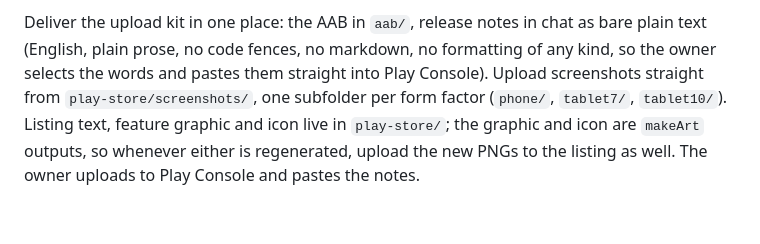
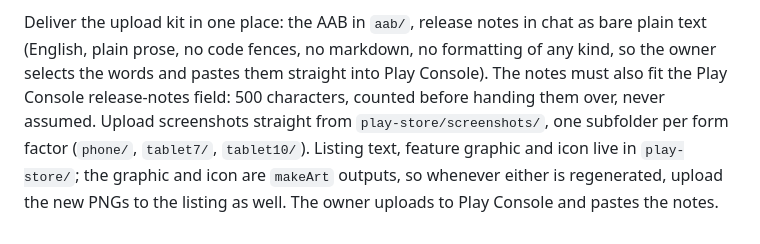
Before and after one commit to muntasimulhaque/count-and-play, a Markdown page: AGENTS.md, the part around the change. Rendered like a GitHub page.

Commit message:
AGENTS: release notes also fit the Play 500-character notes field

```diff
--- a/AGENTS.md
+++ b/AGENTS.md
@@ -204,7 +204,9 @@ Bump `versionCode` +1 and `versionName` (+0.1 for small releases), push to
 Deliver the upload kit in one place: the AAB in `aab/`, release notes in
 chat as bare plain text (English, plain prose, no code fences, no markdown,
 no formatting of any kind, so the owner selects the words and pastes them
-straight into Play Console). Upload screenshots straight from
+straight into Play Console). The notes must also fit the Play Console
+release-notes field: 500 characters, counted before handing them over,
+never assumed. Upload screenshots straight from
 `play-store/screenshots/`, one subfolder per form factor (`phone/`,
 `tablet7/`, `tablet10/`). Listing text, feature graphic and icon live in
 `play-store/`; the graphic and icon are `makeArt` outputs, so whenever either
```
